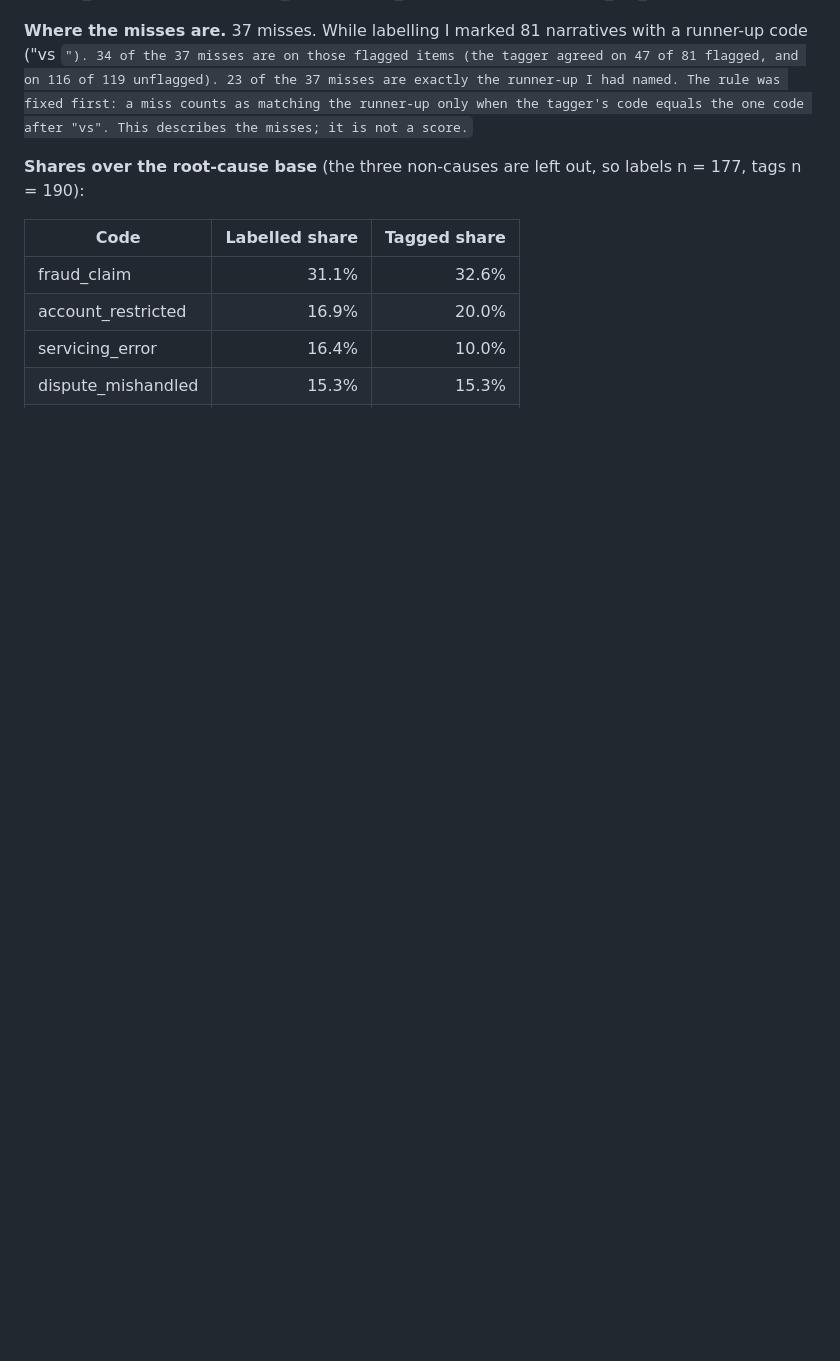
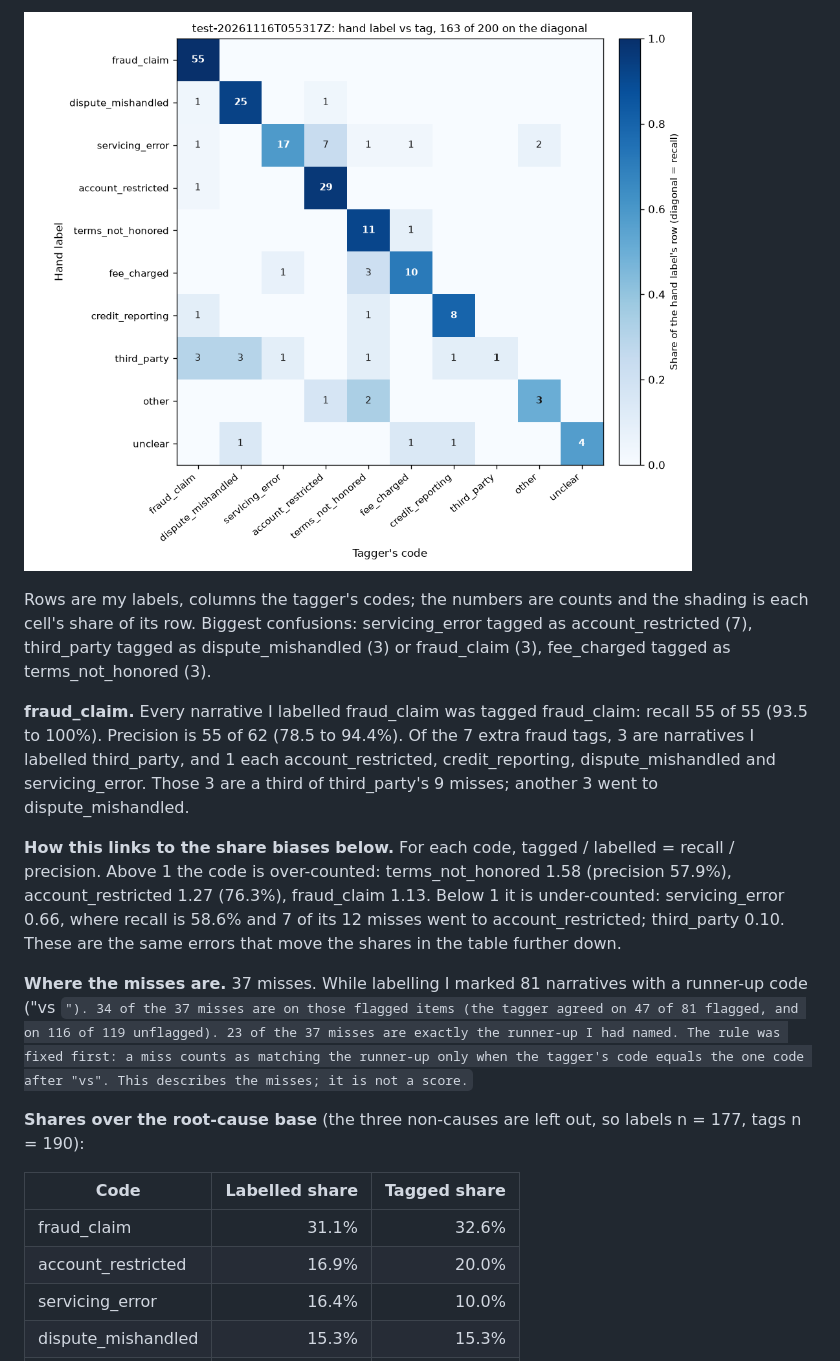
Before and after one commit to PritRai75/complaint-root-cause-agent, a Markdown page: docs/evaluation.md, the part around one of its changes. GitHub-like rendering; pictures changed too: docs/img/confusion-test-20261116T055317Z.png (added); blank space fills up the shorter version.

```diff
--- a/docs/evaluation.md
+++ b/docs/evaluation.md
@@ -44,3 +47,10 @@ Biggest confusions: servicing_error tagged as account_restricted (7), third_part
+![Confusion matrix of the tagger test run](img/confusion-test-20261116T055317Z.png)
+
+Rows are my labels, columns the tagger's codes; the numbers are counts and the shading is each cell's share of its row. Biggest confusions: servicing_error tagged as account_restricted (7), third_party tagged as dispute_mishandled (3) or fraud_claim (3), fee_charged tagged as terms_not_honored (3).
+
+**fraud_claim.** Every narrative I labelled fraud_claim was tagged fraud_claim: recall 55 of 55 (93.5 to 100%). Precision is 55 of 62 (78.5 to 94.4%). Of the 7 extra fraud tags, 3 are narratives I labelled third_party, and 1 each account_restricted, credit_reporting, dispute_mishandled and servicing_error. Those 3 are a third of third_party's 9 misses; another 3 went to dispute_mishandled.
+
+**How this links to the share biases below.** For each code, tagged / labelled = recall / precision. Above 1 the code is over-counted: terms_not_honored 1.58 (precision 57.9%), account_restricted 1.27 (76.3%), fraud_claim 1.13. Below 1 it is under-counted: servicing_error 0.66, where recall is 58.6% and 7 of its 12 misses went to account_restricted; third_party 0.10. These are the same errors that move the shares in the table further down.
 
 **Where the misses are.** 37 misses. While labelling I marked 81 narratives with a runner-up code ("vs <code>"). 34 of the 37 misses are on those flagged items (the tagger agreed on 47 of 81 flagged, and on 116 of 119 unflagged). 23 of the 37 misses are exactly the runner-up I had named. The rule was fixed first: a miss counts as matching the runner-up only when the tagger's code equals the one code after "vs". This describes the misses; it is not a score.
 
```
Also changed, not shown: other parts of docs/evaluation.md (+17 -14 lines), README.md (+16 -0 lines), 1 other file.
